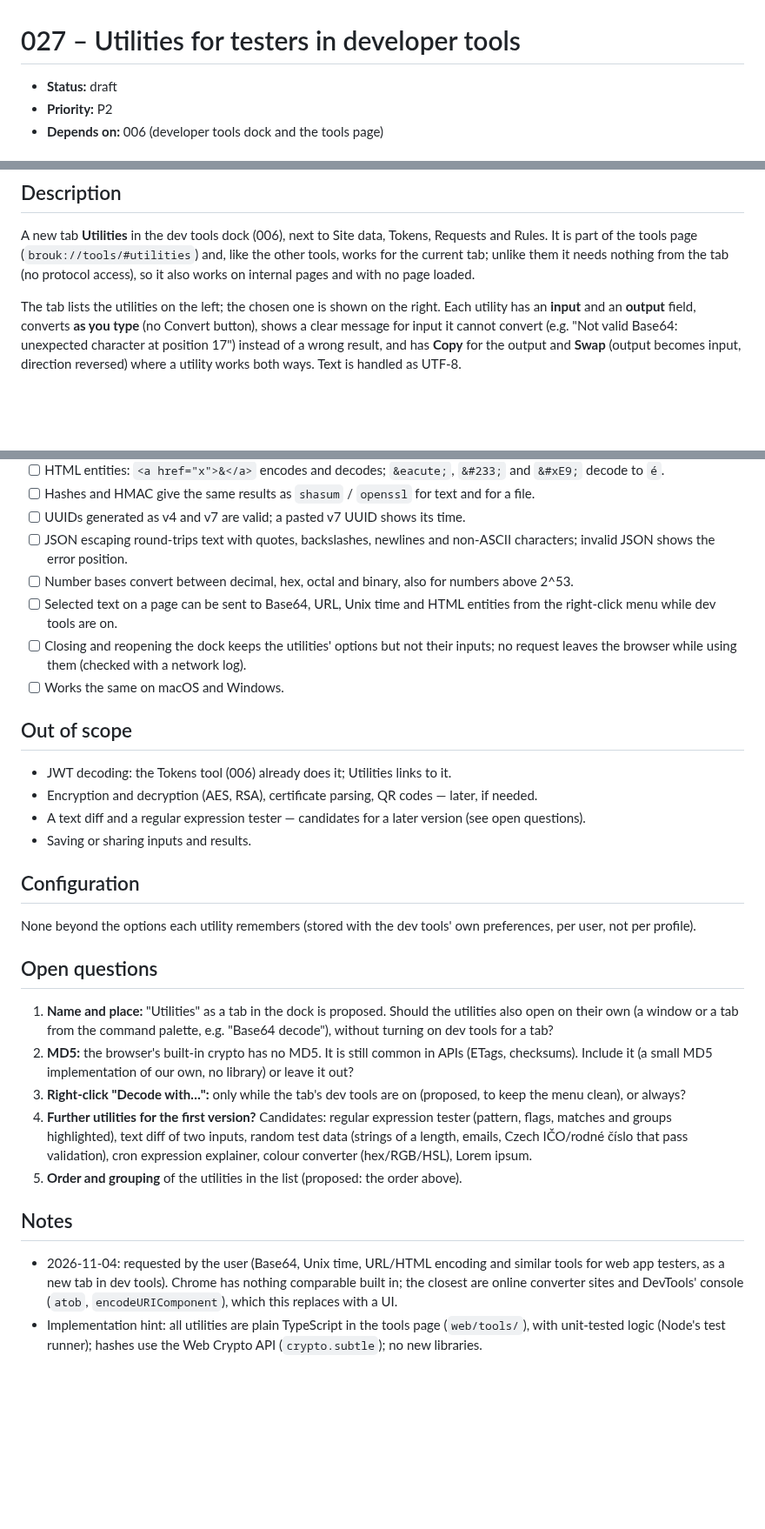
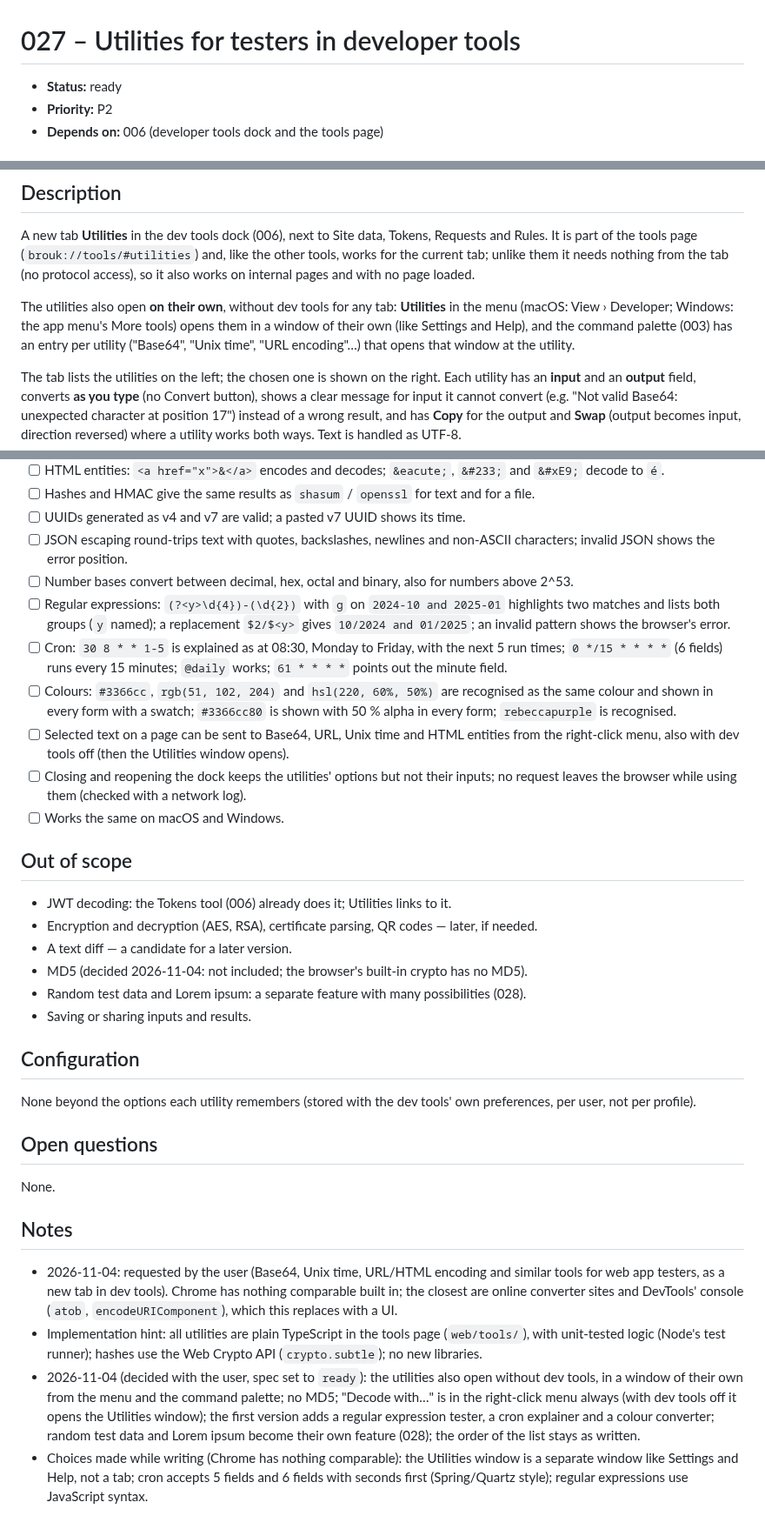
Before and after one commit to DreaddCZ/brouk, a Markdown page: specs/027-tester-utilities.md, 3 parts joined by grey strips. Shown at 87% size. Rendered like a GitHub page; blank space fills up the shorter version.

```diff
--- a/specs/027-tester-utilities.md
+++ b/specs/027-tester-utilities.md
@@ -1,6 +1,6 @@
 # 027 – Utilities for testers in developer tools
 
-- **Status:** draft
+- **Status:** ready
 - **Priority:** P2
 - **Depends on:** 006 (developer tools dock and the tools page)
 
@@ -12,6 +12,8 @@ Testers of web apps keep converting small values by hand or in random web sites:
 
 A new tab **Utilities** in the dev tools dock (006), next to Site data, Tokens, Requests and Rules. It is part of the tools page (`brouk://tools/#utilities`) and, like the other tools, works for the current tab; unlike them it needs nothing from the tab (no protocol access), so it also works on internal pages and with no page loaded.
 
+The utilities also open **on their own**, without dev tools for any tab: **Utilities** in the menu (macOS: View › Developer; Windows: the app menu's More tools) opens them in a window of their own (like Settings and Help), and the command palette (003) has an entry per utility ("Base64", "Unix time", "URL encoding"…) that opens that window at the utility.
+
 The tab lists the utilities on the left; the chosen one is shown on the right. Each utility has an **input** and an **output** field, converts **as you type** (no Convert button), shows a clear message for input it cannot convert (e.g. "Not valid Base64: unexpected character at position 17") instead of a wrong result, and has **Copy** for the output and **Swap** (output becomes input, direction reversed) where a utility works both ways. Text is handled as UTF-8.
 
 ### Utilities
@@ -46,7 +52,10 @@ The tab lists the utilities on the left; the chosen one is shown on the right. E
 - [ ] UUIDs generated as v4 and v7 are valid; a pasted v7 UUID shows its time.
 - [ ] JSON escaping round-trips text with quotes, backslashes, newlines and non-ASCII characters; invalid JSON shows the error position.
 - [ ] Number bases convert between decimal, hex, octal and binary, also for numbers above 2^53.
-- [ ] Selected text on a page can be sent to Base64, URL, Unix time and HTML entities from the right-click menu while dev tools are on.
+- [ ] Regular expressions: `(?<y>\d{4})-(\d{2})` with `g` on `2024-10 and 2025-01` highlights two matches and lists both groups (`y` named); a replacement `$2/$<y>` gives `10/2024 and 01/2025`; an invalid pattern shows the browser's error.
+- [ ] Cron: `30 8 * * 1-5` is explained as at 08:30, Monday to Friday, with the next 5 run times; `0 */15 * * * *` (6 fields) runs every 15 minutes; `@daily` works; `61 * * * *` points out the minute field.
+- [ ] Colours: `#3366cc`, `rgb(51, 102, 204)` and `hsl(220, 60%, 50%)` are recognised as the same colour and shown in every form with a swatch; `#3366cc80` is shown with 50 % alpha in every form; `rebeccapurple` is recognised.
+- [ ] Selected text on a page can be sent to Base64, URL, Unix time and HTML entities from the right-click menu, also with dev tools off (then the Utilities window opens).
 - [ ] Closing and reopening the dock keeps the utilities' options but not their inputs; no request leaves the browser while using them (checked with a network log).
 - [ ] Works the same on macOS and Windows.
 
@@ -54,7 +63,9 @@ The tab lists the utilities on the left; the chosen one is shown on the right. E
 
 - JWT decoding: the Tokens tool (006) already does it; Utilities links to it.
 - Encryption and decryption (AES, RSA), certificate parsing, QR codes — later, if needed.
-- A text diff and a regular expression tester — candidates for a later version (see open questions).
+- A text diff — a candidate for a later version.
+- MD5 (decided 2026-11-04: not included; the browser's built-in crypto has no MD5).
+- Random test data and Lorem ipsum: a separate feature with many possibilities (028).
 - Saving or sharing inputs and results.
 
 ## Configuration
@@ -63,13 +74,11 @@ None beyond the options each utility remembers (stored with the dev tools' own p
 
 ## Open questions
 
-1. **Name and place:** "Utilities" as a tab in the dock is proposed. Should the utilities also open on their own (a window or a tab from the command palette, e.g. "Base64 decode"), without turning on dev tools for a tab?
-2. **MD5:** the browser's built-in crypto has no MD5. It is still common in APIs (ETags, checksums). Include it (a small MD5 implementation of our own, no library) or leave it out?
-3. **Right-click "Decode with…":** only while the tab's dev tools are on (proposed, to keep the menu clean), or always?
-4. **Further utilities for the first version?** Candidates: regular expression tester (pattern, flags, matches and groups highlighted), text diff of two inputs, random test data (strings of a length, emails, Czech IČO/rodné číslo that pass validation), cron expression explainer, colour converter (hex/RGB/HSL), Lorem ipsum.
-5. **Order and grouping** of the utilities in the list (proposed: the order above).
+None.
 
 ## Notes
 
 - 2026-11-04: requested by the user (Base64, Unix time, URL/HTML encoding and similar tools for web app testers, as a new tab in dev tools). Chrome has nothing comparable built in; the closest are online converter sites and DevTools' console (`atob`, `encodeURIComponent`), which this replaces with a UI.
 - Implementation hint: all utilities are plain TypeScript in the tools page (`web/tools/`), with unit-tested logic (Node's test runner); hashes use the Web Crypto API (`crypto.subtle`); no new libraries.
+- 2026-11-04 (decided with the user, spec set to `ready`): the utilities also open without dev tools, in a window of their own from the menu and the command palette; no MD5; "Decode with…" is in the right-click menu always (with dev tools off it opens the Utilities window); the first version adds a regular expression tester, a cron explainer and a colour converter; random test data and Lorem ipsum become their own feature (028); the order of the list stays as written.
+- Choices made while writing (Chrome has nothing comparable): the Utilities window is a separate window like Settings and Help, not a tab; cron accepts 5 fields and 6 fields with seconds first (Spring/Quartz style); regular expressions use JavaScript syntax.
```
Also changed, not shown: other parts of specs/027-tester-utilities.md (+6 -2 lines), specs/028-test-data.md (added, +41 -0 lines), specs/README.md (+2 -1 lines).
